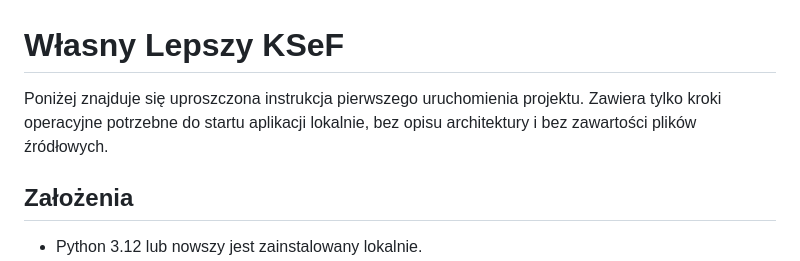
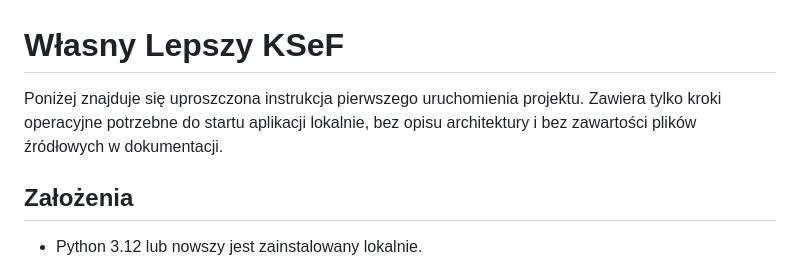
Before and after one commit to motowilk/wlasny-lepszy-ksef, a Markdown page: README.md, the part around the change. Drawn GitHub-style.

Commit message:
fix: readme.md update

```diff
--- a/README.md
+++ b/README.md
@@ -1,6 +1,6 @@
 # Własny Lepszy KSeF
 
-Poniżej znajduje się uproszczona instrukcja pierwszego uruchomienia projektu. Zawiera tylko kroki operacyjne potrzebne do startu aplikacji lokalnie, bez opisu architektury i bez zawartości plików źródłowych.
+Poniżej znajduje się uproszczona instrukcja pierwszego uruchomienia projektu. Zawiera tylko kroki operacyjne potrzebne do startu aplikacji lokalnie, bez opisu architektury i bez zawartości plików źródłowych w dokumentacji.
 
 ## Założenia
 
```
